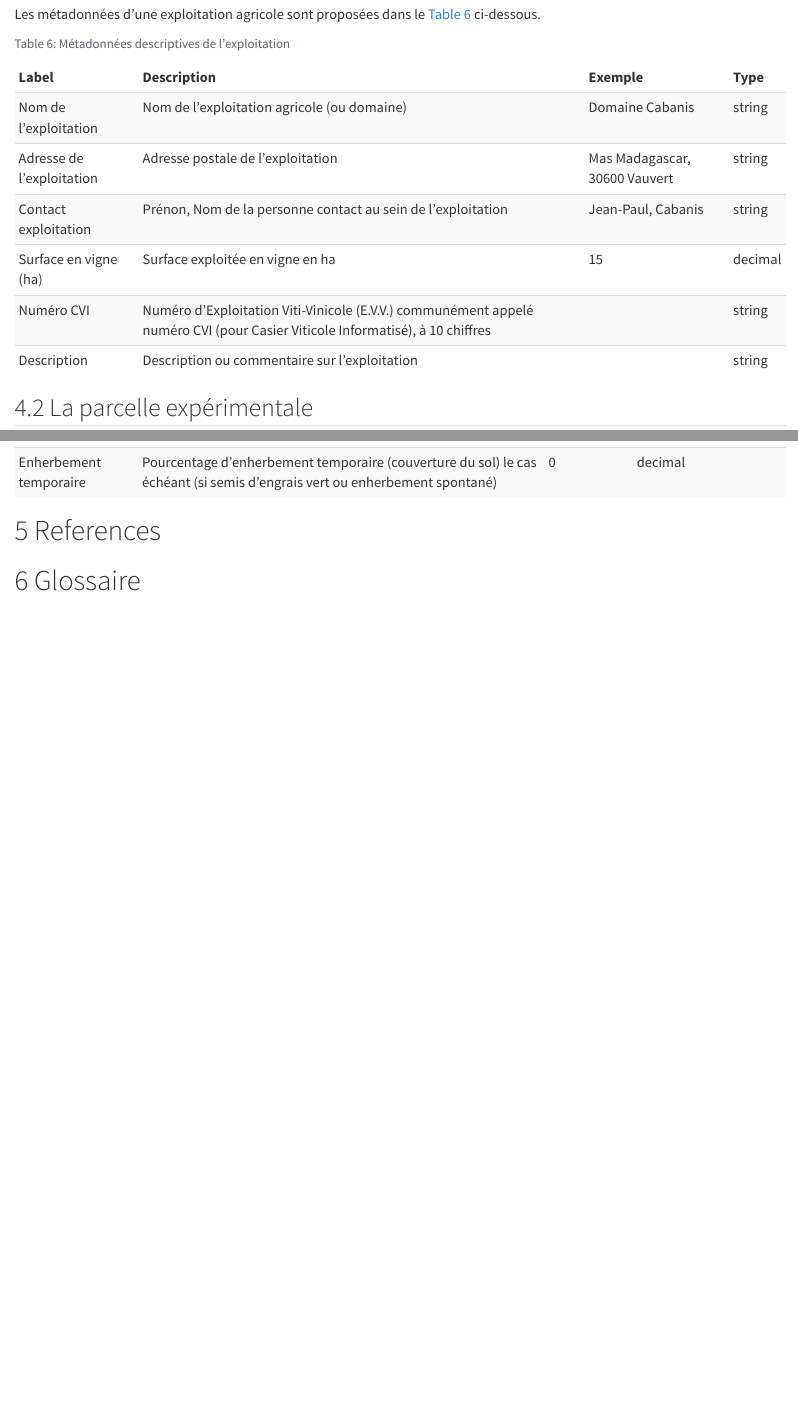
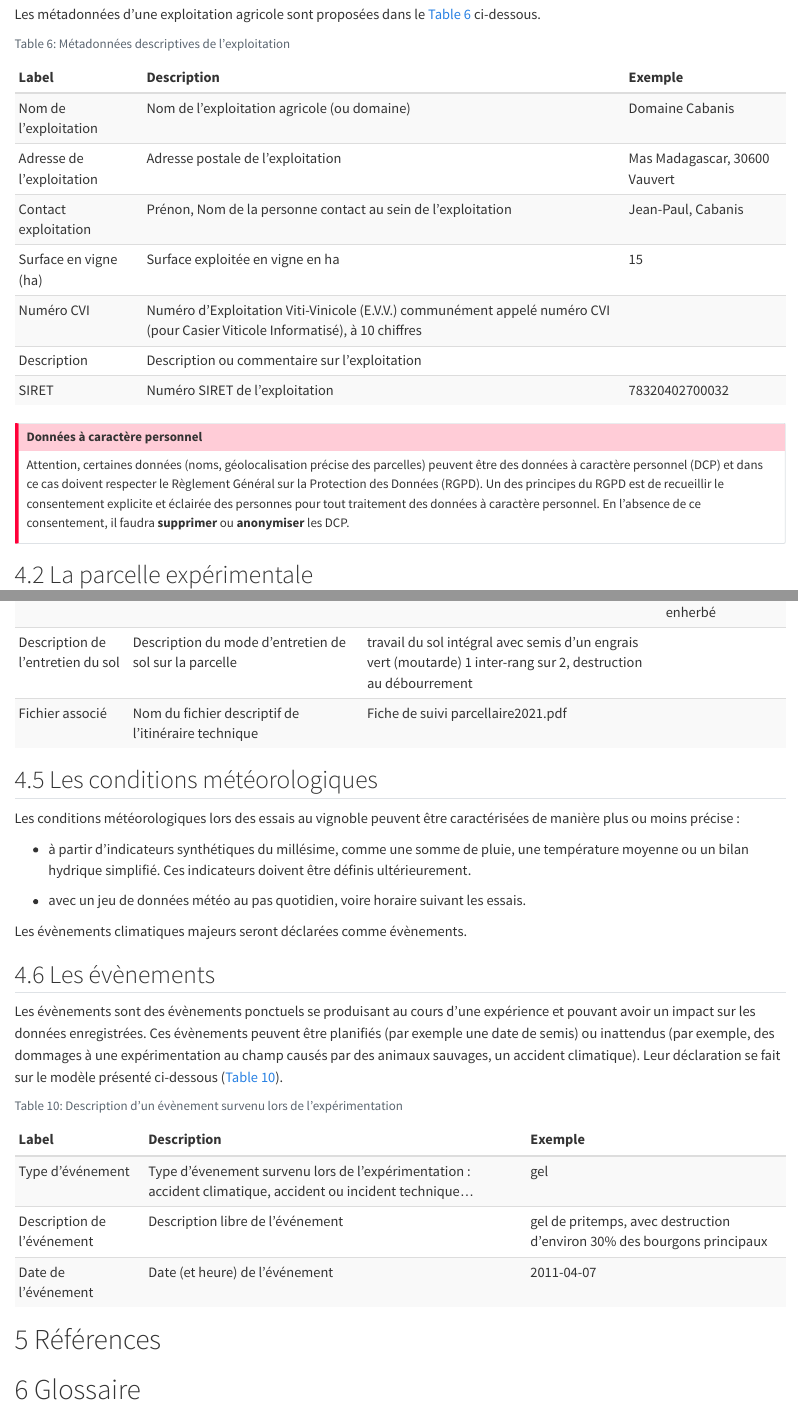
Before and after one commit to vignevin/vitisdatacrop, a Quarto document (guide_contexte_expe.qmd): the page in a window 1100 px wide, from 6680 px down, and a second part further down, joined at a grey line. Rendered offline with R 4.5, knitr and Pandoc in place of Quarto, with nearby package versions; drawn as R Markdown's standard HTML page in place of the format the file asks for; a font, style sheet, LaTeX package, included part or bibliography that could not be used is replaced or left out.

Commit message:
update v1

````diff
--- a/guide_contexte_expe.qmd
+++ b/guide_contexte_expe.qmd
@@ -49,7 +49,7 @@
   - authors-block
 
 date: 2023-02-15
-date-modified: 2023-02-17
+date-modified: 2023-03-30
 number-sections: true
 crossref:
   chapters: true
@@ -261,6 +266,12 @@
 knit_table(df=schema,context="estate")
 ```
 
+::: callout-important
+## Données à caractère personnel
+
+Attention, certaines données (noms, géolocalisation précise des parcelles) peuvent être des données à caractère personnel (DCP) et dans ce cas doivent respecter le Règlement Général sur la Protection des Données (RGPD). Un des principes du RGPD est de recueillir le consentement explicite et éclairée des personnes pour tout traitement des données à caractère personnel. En l'absence de ce consentement, il faudra **supprimer** ou **anonymiser** les DCP.
+:::
+
 ## La parcelle expérimentale
 
 Les métadonnées d'une parcelle expérimentale sont proposées dans le @tbl-metadata_plot ci-dessous.
@@ -300,7 +313,30 @@
 knit_table(df=schema,context="itk")
 ```
 
-# References
+## Les conditions météorologiques
+
+Les conditions météorologiques lors des essais au vignoble peuvent être caractérisées de manière plus ou moins précise :
+
+-   à partir d'indicateurs synthétiques du millésime, comme une somme de pluie, une température moyenne ou un bilan hydrique simplifié. Ces indicateurs doivent être définis ultérieurement.
+
+-   avec un jeu de données météo au pas quotidien, voire horaire suivant les essais.
+
+Les évènements climatiques majeurs seront déclarées comme évènements.
+
+## Les évènements
+
+Les évènements sont des évènements ponctuels se produisant au cours d'une expérience et pouvant avoir un impact sur les données enregistrées. Ces évènements peuvent être planifiés (par exemple une date de semis) ou inattendus (par exemple, des dommages à une expérimentation au champ causés par des animaux sauvages, un accident climatique). Leur déclaration se fait sur le modèle présenté ci-dessous (@tbl-metadata_event).
+
+```{r}
+#| echo: false
+#| warning: false
+#| label: tbl-metadata_event
+#| tbl-cap: Description d'un évènement survenu lors de l'expérimentation
+#| column: page
+knit_table(df=schema,context="event")
+```
+
+# Références
 
 ::: {#refs}
 :::
````
Also changed, not shown: experimental_context_description.xlsx, guide_contexte_expe.qmd (33 more changed lines).
